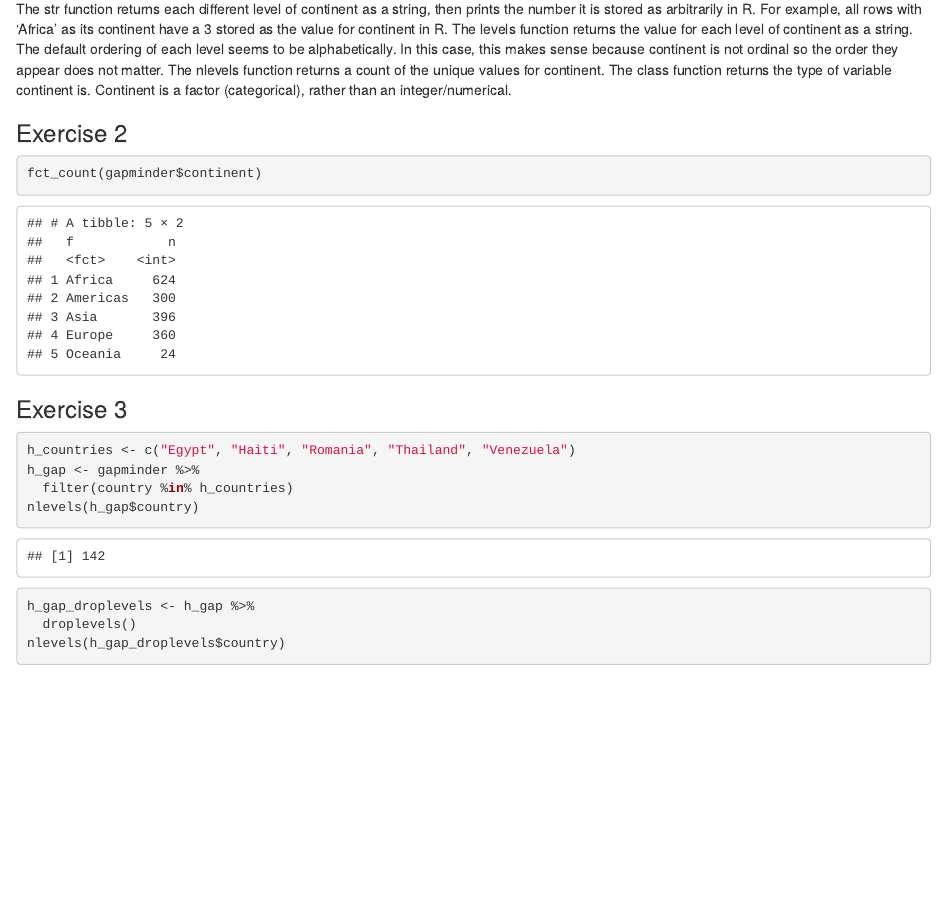
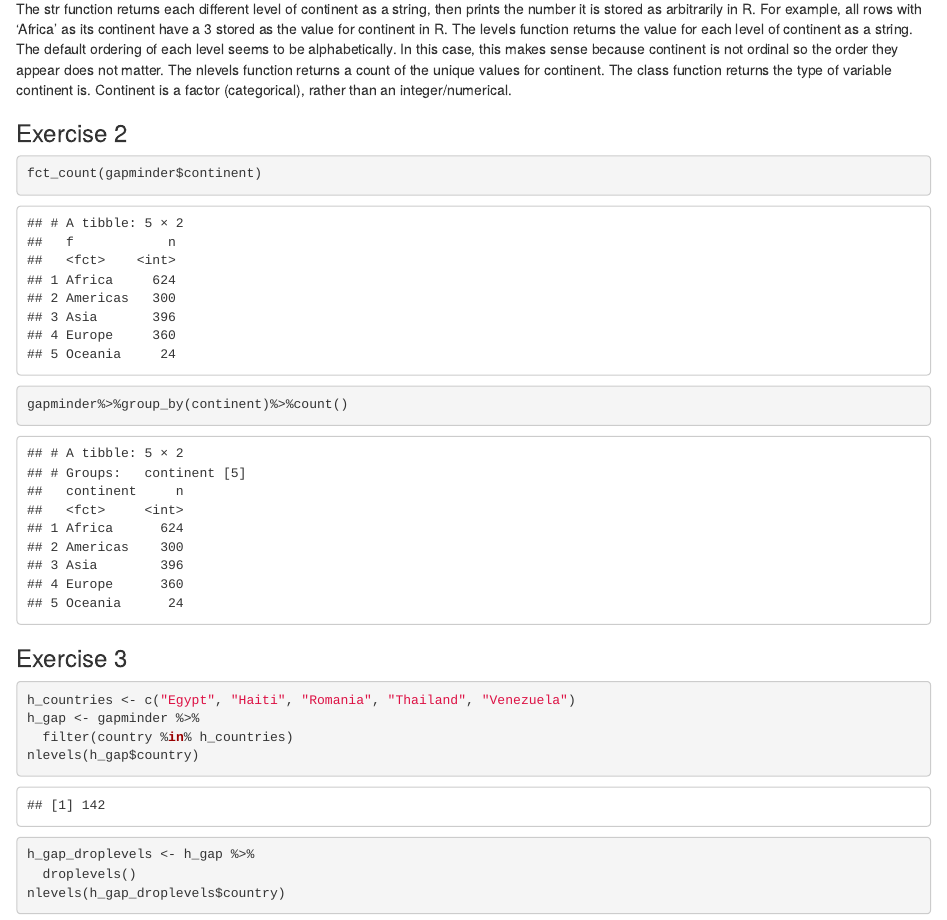
Before and after one commit to abanninga/STA518-team-activity-2-7, an R Markdown document (activity0207-factors.Rmd): the page in a window 1100 px wide, from 730 px down. Rendered offline with R 4.5, knitr and Pandoc, with nearby package versions; the gapminder table comes from the copy in Python's plotly package.

Commit message:
Finished Exercise Two

````diff
--- a/activity0207-factors.Rmd
+++ b/activity0207-factors.Rmd
@@ -29,13 +29,15 @@ The levels function returns the value for each level of continent as a string. T
 The nlevels function returns a count of the unique values for continent.
 The class function returns the type of variable continent is. Continent is a factor (categorical), rather than an integer/numerical.
 
-
 ### Exercise 2
 
-```{r two}
+```{r shortcut_count}
 fct_count(gapminder$continent)
 ```
 
+```{r recreation-w-dplyr}
+gapminder%>%group_by(continent)%>%count()
+```
 ### Exercise 3
 
 ```{r three}
````
